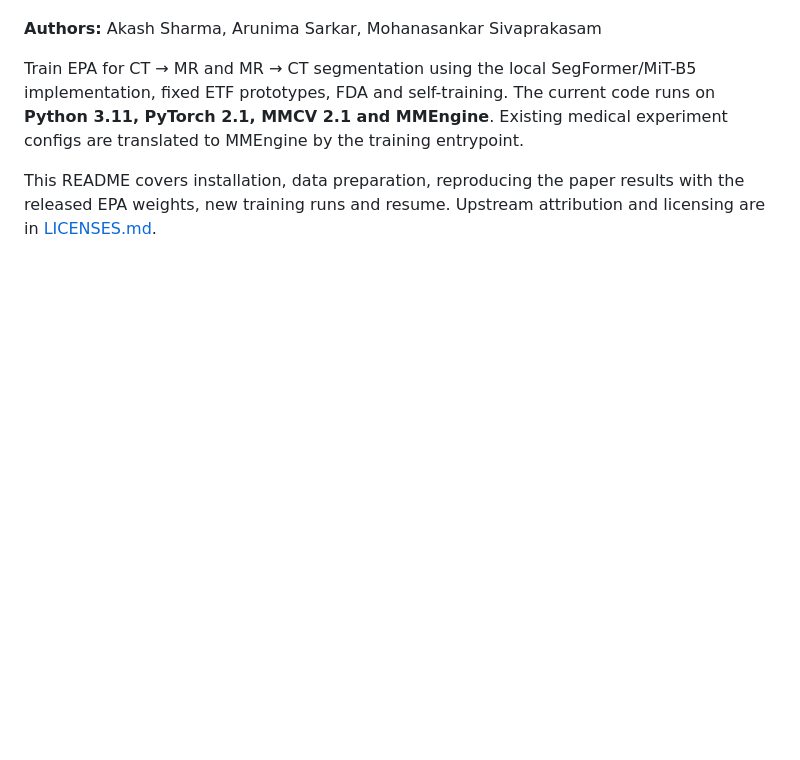
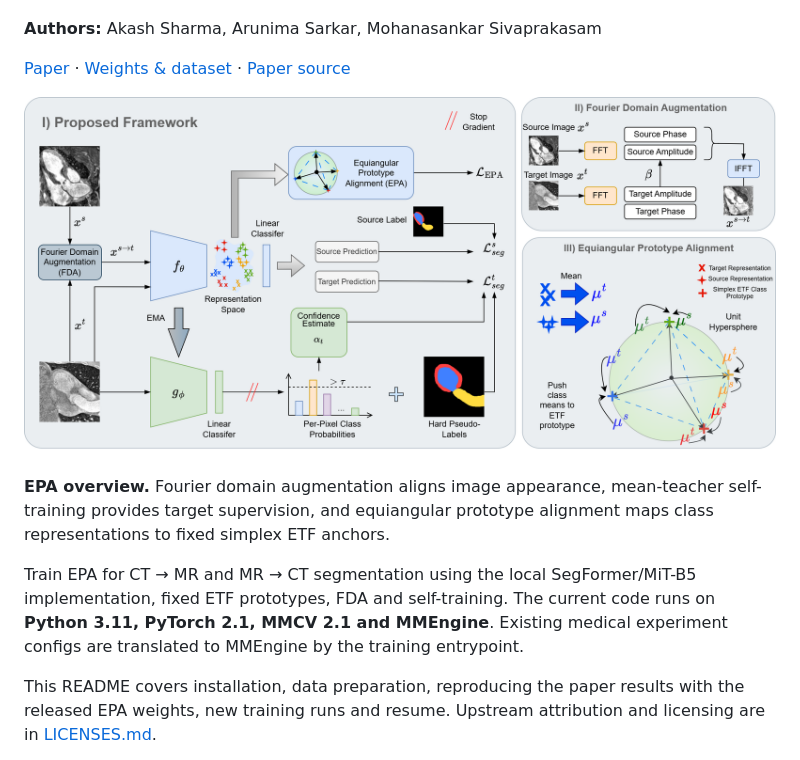
Before and after one commit to akashrma/epa-medical-uda, a Markdown page: README.md, the part around one of its changes. GitHub-like rendering; pictures changed too: resources/epa-framework.png (added); blank space fills up the shorter version.

```diff
--- a/README.md
+++ b/README.md
@@ -6,5 +5,15 @@ Domain-Adaptive Medical Image Segmentation**, accepted at ICIP 2026
 
 **Authors:** Akash Sharma, Arunima Sarkar, Mohanasankar Sivaprakasam
+
+[Paper](https://ieeexplore.ieee.org/document/11630366/) ·
+[Weights & dataset](https://drive.google.com/drive/folders/1BcGtDlH80o15i-A_VTL-P6UPHNJnaI5D?usp=sharing) ·
+[Paper source](https://github.com/akashrma/epa-camera-ready)
+
+![EPA framework: Fourier domain augmentation styles source images like the target domain, an EMA teacher supplies pseudo-labels, and source and target class representations align to fixed simplex ETF prototypes.](resources/epa-framework.png)
+
+**EPA overview.** Fourier domain augmentation aligns image appearance,
+mean-teacher self-training provides target supervision, and equiangular
+prototype alignment maps class representations to fixed simplex ETF anchors.
 
 Train EPA for CT → MR and MR → CT segmentation using the local SegFormer/MiT-B5
 implementation, fixed ETF prototypes, FDA and self-training. The current code
```
Also changed, not shown: other parts of README.md (+7 -2 lines).
